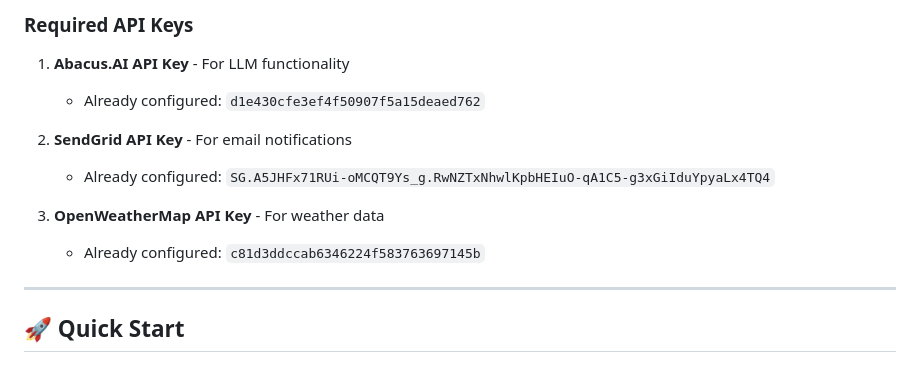
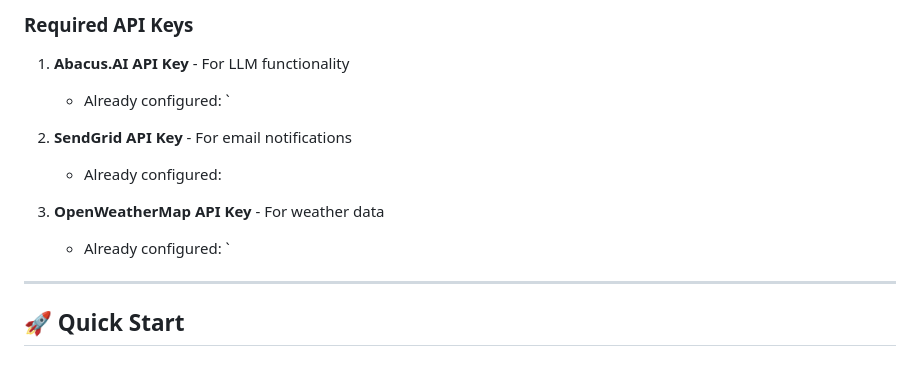
Before and after one commit to sesal78/FotoAI-Coach, a Markdown page: SELF_HOSTING_GUIDE.md, the part around the change. GitHub-like rendering.

```diff
--- a/SELF_HOSTING_GUIDE.md
+++ b/SELF_HOSTING_GUIDE.md
@@ -31,13 +31,13 @@ Complete guide for deploying Foto AI Agent in your home lab.
 
 ### Required API Keys
 1. **Abacus.AI API Key** - For LLM functionality
-   - Already configured: `d1e430cfe3ef4f50907f5a15deaed762`
+   - Already configured: `
 
 2. **SendGrid API Key** - For email notifications
-   - Already configured: `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`
+   - Already configured:
 
 3. **OpenWeatherMap API Key** - For weather data
-   - Already configured: `c81d3ddccab6346224f583763697145b`
+   - Already configured: `
 
 ---
 
```
